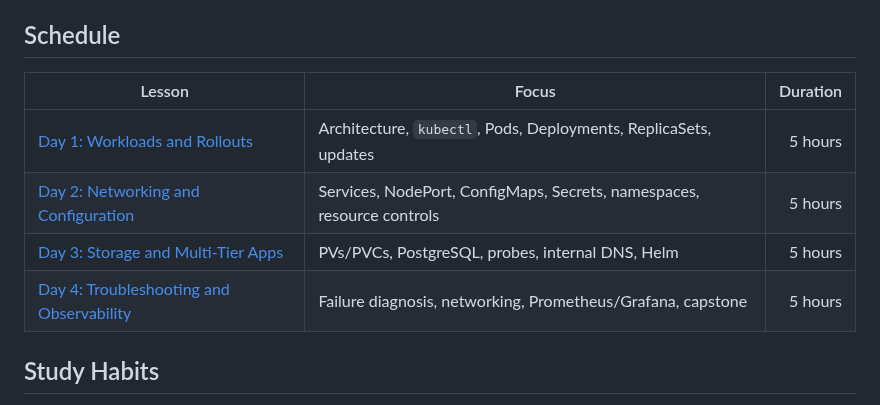
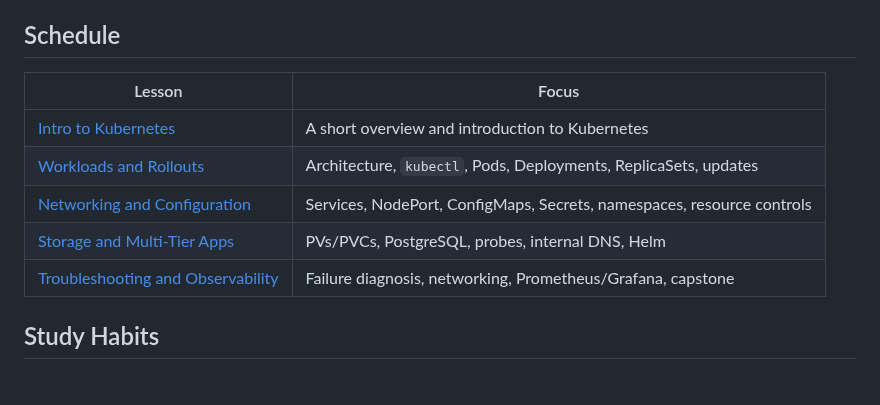
Before and after one commit to DHunnicuttSG/SRE, a Markdown page: Kubernetes/README.md, the part around the change. Drawn GitHub-style.

Commit message:
Updated readme.md file in kubernetes folder

```diff
--- a/Kubernetes/README.md
+++ b/Kubernetes/README.md
@@ -53,12 +53,13 @@ The node should report `Ready`. In the lessons, `kubectl` means the command avai
 
 ## Schedule
 
-| Lesson | Focus | Duration |
-|---|---|---:|
-| [Day 1: Workloads and Rollouts](Day_1_Workloads_and_Rollouts.md) | Architecture, `kubectl`, Pods, Deployments, ReplicaSets, updates | 5 hours |
-| [Day 2: Networking and Configuration](Day_2_Networking_and_Configuration.md) | Services, NodePort, ConfigMaps, Secrets, namespaces, resource controls | 5 hours |
-| [Day 3: Storage and Multi-Tier Apps](Day_3_Storage_and_Multi_Tier_Apps.md) | PVs/PVCs, PostgreSQL, probes, internal DNS, Helm | 5 hours |
-| [Day 4: Troubleshooting and Observability](Day_4_Troubleshooting_and_Observability.md) | Failure diagnosis, networking, Prometheus/Grafana, capstone | 5 hours |
+| Lesson | Focus |
+|---|---|
+| [Intro to Kubernetes](01_Intro_to_Kubernetes.md) | A short overview and introduction to Kubernetes |
+| [Workloads and Rollouts](02_Workloads_and_Rollouts.md) | Architecture, `kubectl`, Pods, Deployments, ReplicaSets, updates |
+| [Networking and Configuration](03_Networking_and_Configuration.md) | Services, NodePort, ConfigMaps, Secrets, namespaces, resource controls |
+| [Storage and Multi-Tier Apps](04_Storage_and_Multi_Tier_Apps.md) | PVs/PVCs, PostgreSQL, probes, internal DNS, Helm |
+| [Troubleshooting and Observability](05_Troubleshooting_and_Observability.md) | Failure diagnosis, networking, Prometheus/Grafana, capstone |
 
 ## Study Habits
 
```
